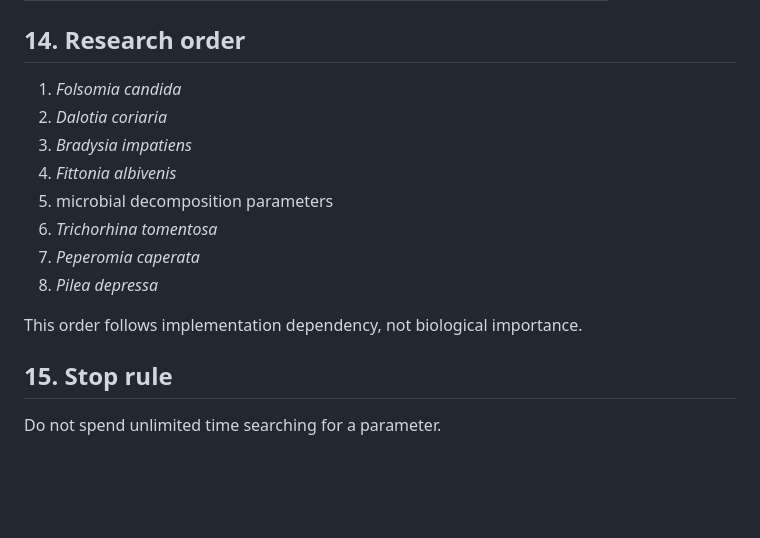
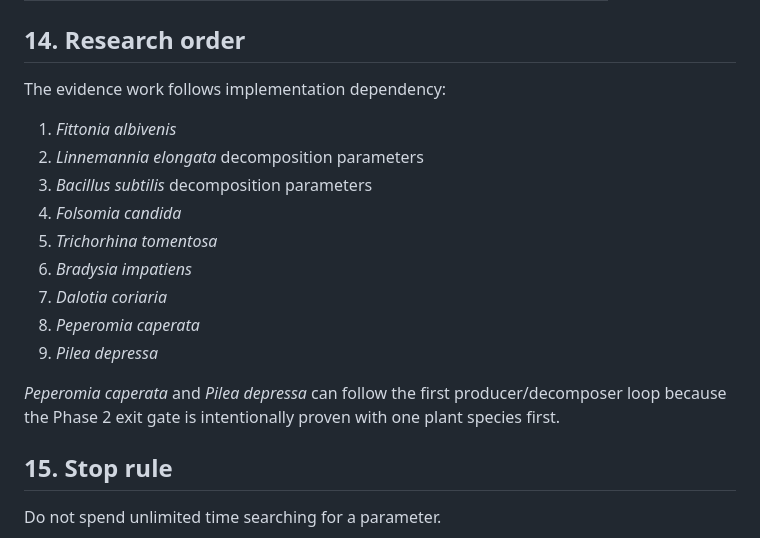
Before and after one commit to tim8es/simarium, a Markdown page: docs/PARAMETER_EVIDENCE.md, the part around the change. GitHub-like rendering; blank space fills up the shorter version.

Commit message:
docs: align evidence research with implementation dependencies

```diff
--- a/docs/PARAMETER_EVIDENCE.md
+++ b/docs/PARAMETER_EVIDENCE.md
@@ -167,16 +167,19 @@ Each sourced value enters the species database with:
 
 ## 14. Research order
 
-1. *Folsomia candida*
-2. *Dalotia coriaria*
-3. *Bradysia impatiens*
-4. *Fittonia albivenis*
-5. microbial decomposition parameters
-6. *Trichorhina tomentosa*
-7. *Peperomia caperata*
-8. *Pilea depressa*
+The evidence work follows implementation dependency:
 
-This order follows implementation dependency, not biological importance.
+1. *Fittonia albivenis*
+2. *Linnemannia elongata* decomposition parameters
+3. *Bacillus subtilis* decomposition parameters
+4. *Folsomia candida*
+5. *Trichorhina tomentosa*
+6. *Bradysia impatiens*
+7. *Dalotia coriaria*
+8. *Peperomia caperata*
+9. *Pilea depressa*
+
+*Peperomia caperata* and *Pilea depressa* can follow the first producer/decomposer loop because the Phase 2 exit gate is intentionally proven with one plant species first.
 
 ## 15. Stop rule
 
```
